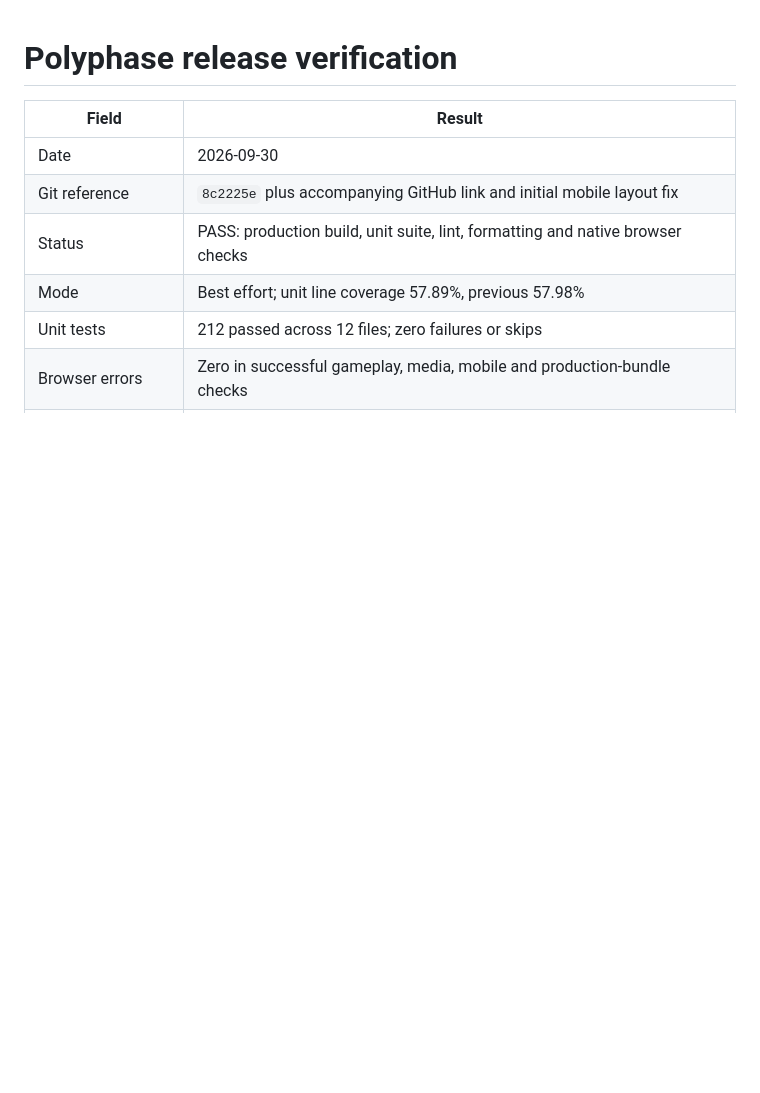
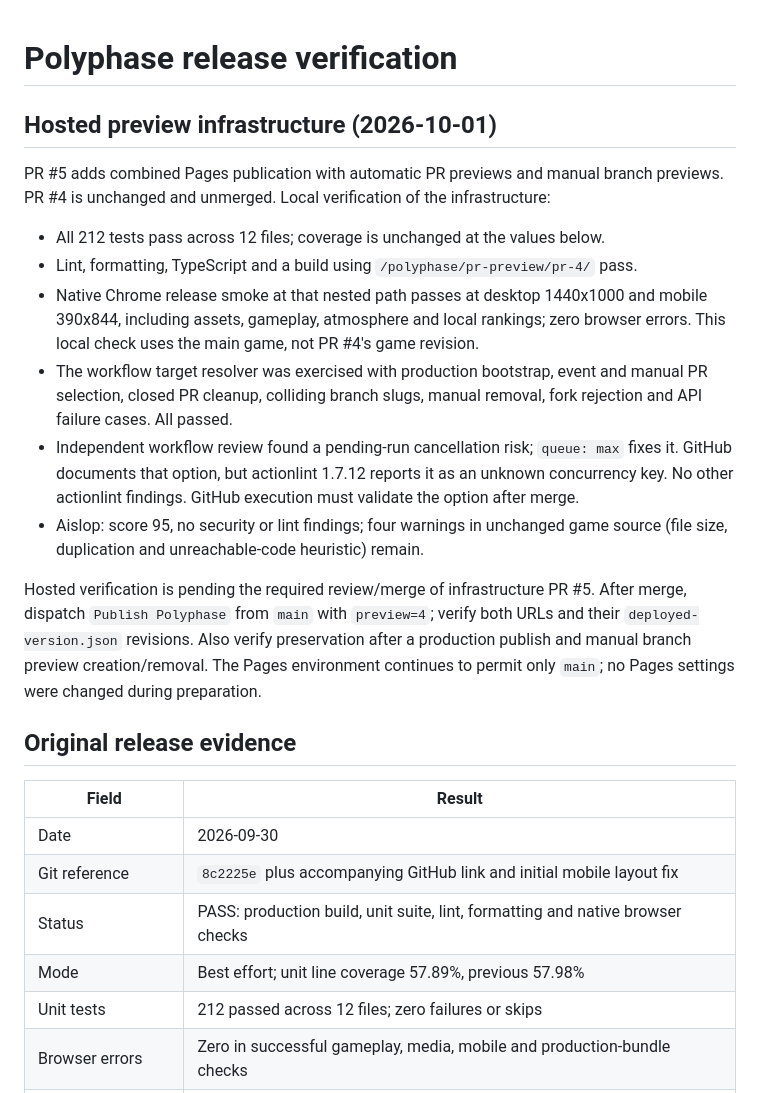
Before and after one commit to mtschoen/polyphase, a Markdown page: TEST-REPORT.md, the part around the change. Drawn GitHub-style; blank space fills up the shorter version.

Commit message:
Record preview workflow validation and activation checks

```diff
--- a/TEST-REPORT.md
+++ b/TEST-REPORT.md
@@ -1,4 +1,32 @@
 # Polyphase release verification
+
+## Hosted preview infrastructure (2026-10-01)
+
+PR #5 adds combined Pages publication with automatic PR previews and manual branch
+previews. PR #4 is unchanged and unmerged. Local verification of the infrastructure:
+
+- All 212 tests pass across 12 files; coverage is unchanged at the values below.
+- Lint, formatting, TypeScript and a build using `/polyphase/pr-preview/pr-4/` pass.
+- Native Chrome release smoke at that nested path passes at desktop 1440x1000 and
+  mobile 390x844, including assets, gameplay, atmosphere and local rankings; zero
+  browser errors. This local check uses the main game, not PR #4's game revision.
+- The workflow target resolver was exercised with production bootstrap, event and
+  manual PR selection, closed PR cleanup, colliding branch slugs, manual removal,
+  fork rejection and API failure cases. All passed.
+- Independent workflow review found a pending-run cancellation risk; `queue: max`
+  fixes it. GitHub documents that option, but actionlint 1.7.12 reports it as an
+  unknown concurrency key. No other actionlint findings. GitHub execution must
+  validate the option after merge.
+- Aislop: score 95, no security or lint findings; four warnings in unchanged game
+  source (file size, duplication and unreachable-code heuristic) remain.
+
+Hosted verification is pending the required review/merge of infrastructure PR #5.
+After merge, dispatch `Publish Polyphase` from `main` with `preview=4`; verify both
+URLs and their `deployed-version.json` revisions. Also verify preservation after a
+production publish and manual branch preview creation/removal. The Pages environment
+continues to permit only `main`; no Pages settings were changed during preparation.
+
+## Original release evidence
 
 | Field              | Result                                                                         |
 | ------------------ | ------------------------------------------------------------------------------ |
```
